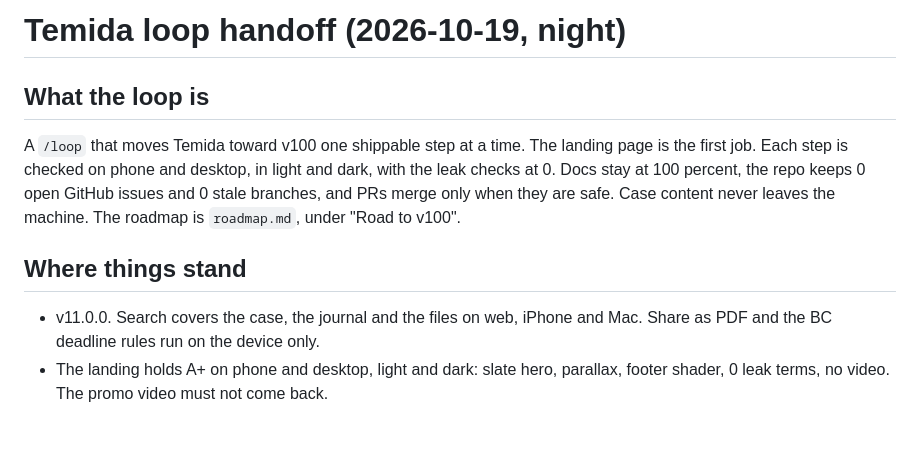
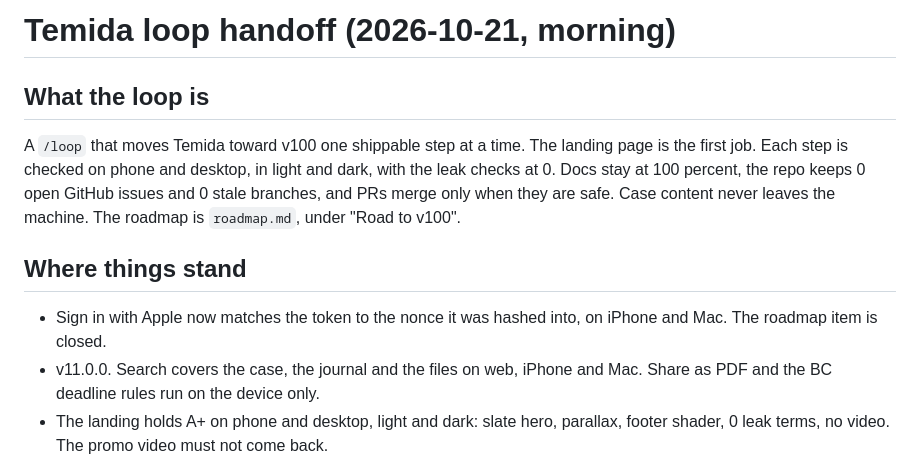
Before and after one commit to nulljosh/temida, a Markdown page: docs/LOOP-HANDOFF.md, the part around the change. Rendered like a GitHub page; blank space fills up the shorter version.

Commit message:
loop handoff: 2026-10-21 checkpoint
Co-Authored-By: Claude Haiku 5.5 <noreply@anthropic.com>

```diff
--- a/docs/LOOP-HANDOFF.md
+++ b/docs/LOOP-HANDOFF.md
@@ -1,4 +1,4 @@
-# Temida loop handoff (2026-10-19, night)
+# Temida loop handoff (2026-10-21, morning)
 
 ## What the loop is
 
@@ -6,6 +6,7 @@ A `/loop` that moves Temida toward v100 one shippable step at a time. The landin
 
 ## Where things stand
 
+- Sign in with Apple now matches the token to the nonce it was hashed into, on iPhone and Mac. The roadmap item is closed.
 - v11.0.0. Search covers the case, the journal and the files on web, iPhone and Mac. Share as PDF and the BC deadline rules run on the device only.
 - The landing holds A+ on phone and desktop, light and dark: slate hero, parallax, footer shader, 0 leak terms, no video. The promo video must not come back.
 - Every brief list decodes lossy, nested ones too, so one bad row never drops a case.
```
